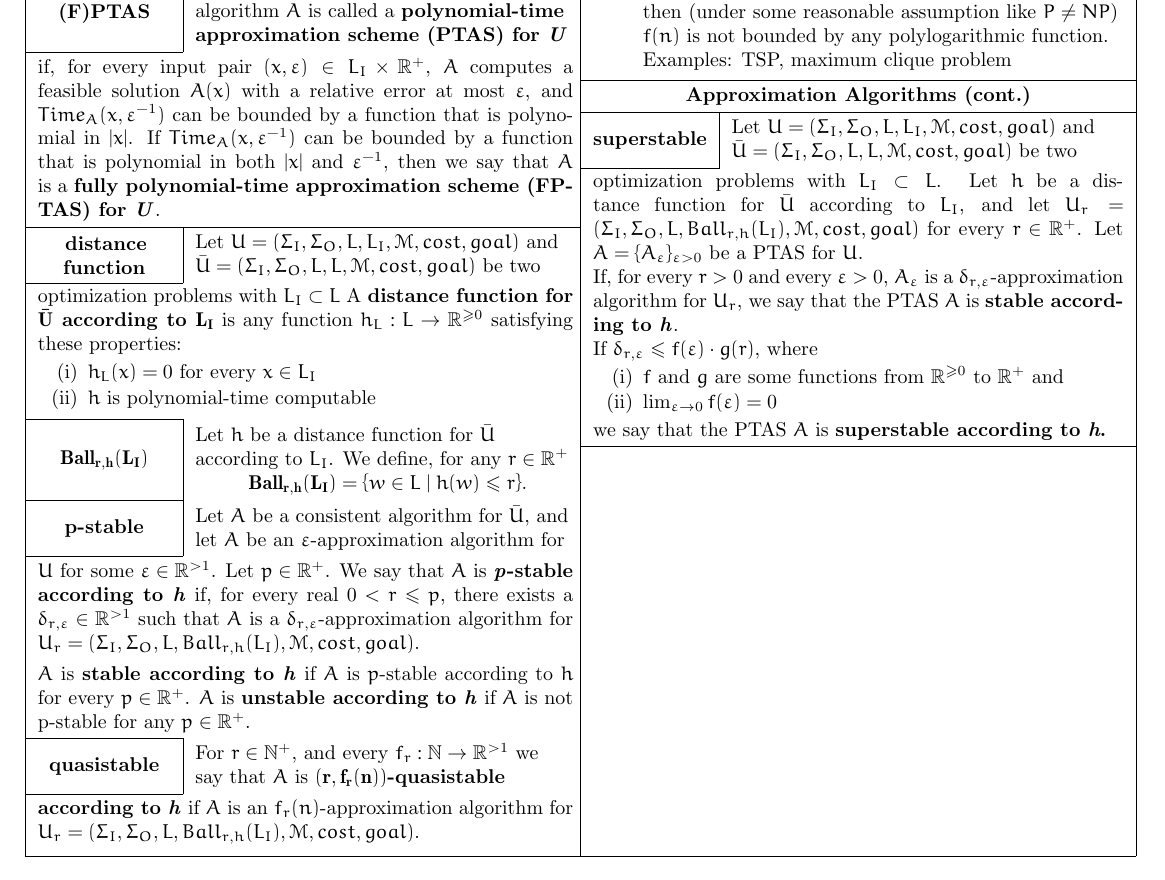
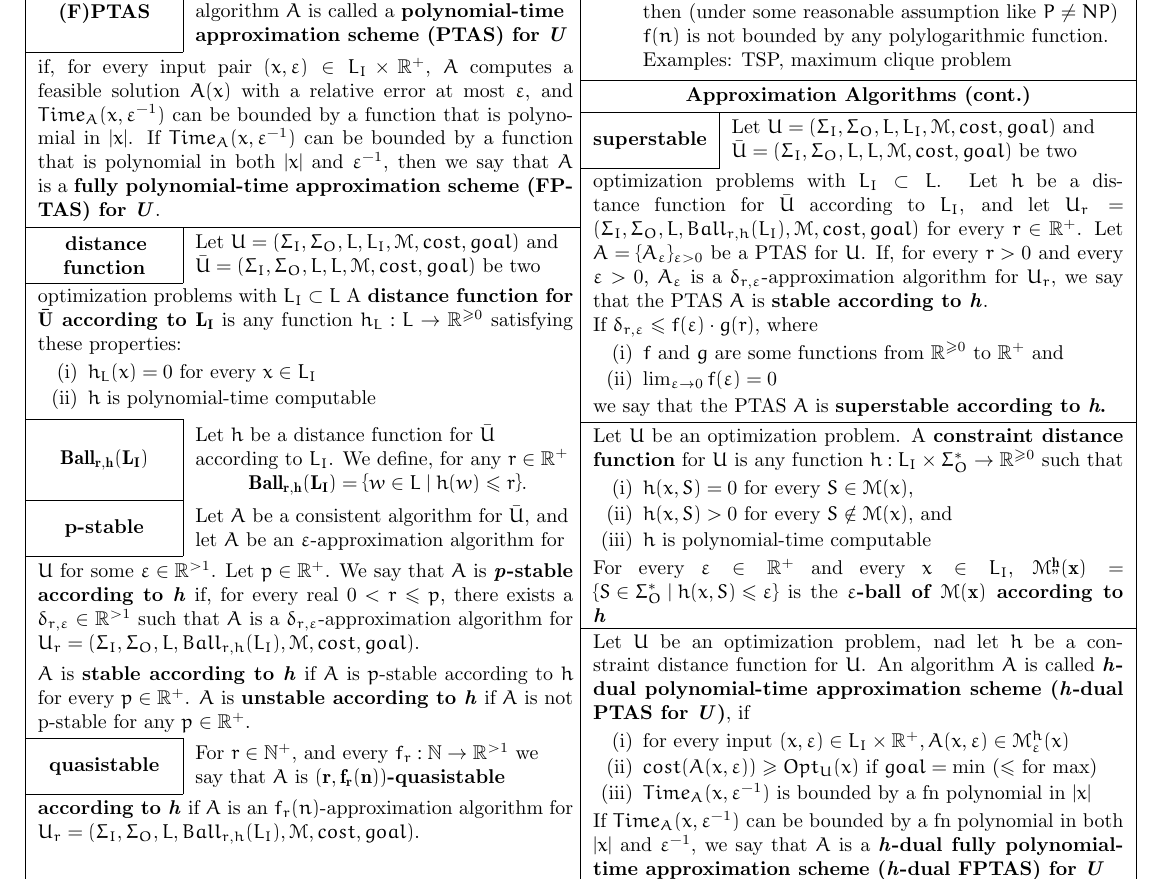
Before and after one commit to hyPiRion/TDT4125-cheatsheet, a LaTeX document (main.tex, which reads npos.tex): part of page 3 of 3, cut so that both start at the same text. Compiled offline with pdfLaTeX.

Commit message:
Finish approximation defns.

```diff
--- a/npos.tex
+++ b/npos.tex
@@ -43,7 +43,7 @@
     optimization problems with $L_I \subset L$. Let $h$ be a distance function
     for $\bar{U}$ according to $L_I$, and let $U_r = (\Sigma_I, \Sigma_O, L,
     Ball_{r,h}(L_I), \M, cost, goal)$ for every $r \in \R^+$. Let $A =
-    \{A_\varepsilon\}_{\varepsilon > 0}$ be a PTAS for $U$. \newline
+    \{A_\varepsilon\}_{\varepsilon > 0}$ be a PTAS for $U$.
     If, for every $r > 0$ and every $\varepsilon > 0$, $A_\varepsilon$ is a
     $\delta_{r,\varepsilon}$-approximation algorithm for $U_r$, we say that the
     PTAS $A$ is {\bf stable according to \textit{h}}. \newline
@@ -54,4 +54,32 @@
     \end{enumeratex}
     we say that the PTAS $A$ is {\bf superstable according to \textit{h}.}}
   \\ \hline
+  \multicolumn{2}{p{\dimexpr 1.32\tabucolX+\tabcolsep+\arrayrulewidth\relax}}{%
+    Let $U$ be an optimization problem. A {\bf constraint distance function} for
+    $U$ is any function $h : L_I \times \Sigma^*_O \to \R^{\geq 0}$ such that
+    \begin{enumeratex}
+    \item $h(x, S) = 0$ for every $S \in \M(x)$,
+    \item $h(x, S) > 0$ for every $S \notin \M(x)$, and
+    \item $h$ is polynomial-time computable
+    \end{enumeratex}
+    For every $\varepsilon \in \R^+$ and every $x \in L_I$,
+    $\mathbf{\M^h_\varepsilon(x)} = \left\{S \in \Sigma_O^* \mid h(x, S) \leq
+    \varepsilon\right\}$ is the {\bf $\varepsilon$-ball of $\M(\mathbf{x})$
+      according to \textit{h}}} \\ \hline
+  \multicolumn{2}{p{\dimexpr 1.32\tabucolX+\tabcolsep+\arrayrulewidth\relax}}{%
+    Let $U$ be an optimization problem, nad let $h$ be a constraint distance
+    function for $U$. An algorithm $A$ is called {\bf \textit{h}-dual
+      polynomial-time approximation scheme (\textit{h}-dual PTAS for
+      \textit{U})}, if
+    \begin{enumeratex}
+    \item for every input $(x, \varepsilon) \in L_I \times \R^+,
+      A(x,\varepsilon) \in \M^h_\varepsilon(x)$
+    \item $cost(A(x,\varepsilon)) \geq Opt_U(x)$ if $goal = \min$ ($\leq$ for
+      $\max$)
+    \item $Time_A(x, \varepsilon^{-1})$ is bounded by a fn polynomial in $|x|$
+    \end{enumeratex}
+    If $Time_A(x, \varepsilon^{-1})$ can be bounded by a fn polynomial in both
+    $|x|$ and $\varepsilon^{-1}$, we say that $A$ is a {\bf \textit{h}-dual
+      fully polynomial-time approximation scheme (\textit{h}-dual FPTAS) for
+      \textit{U}}}
 \end{tabu}
```
